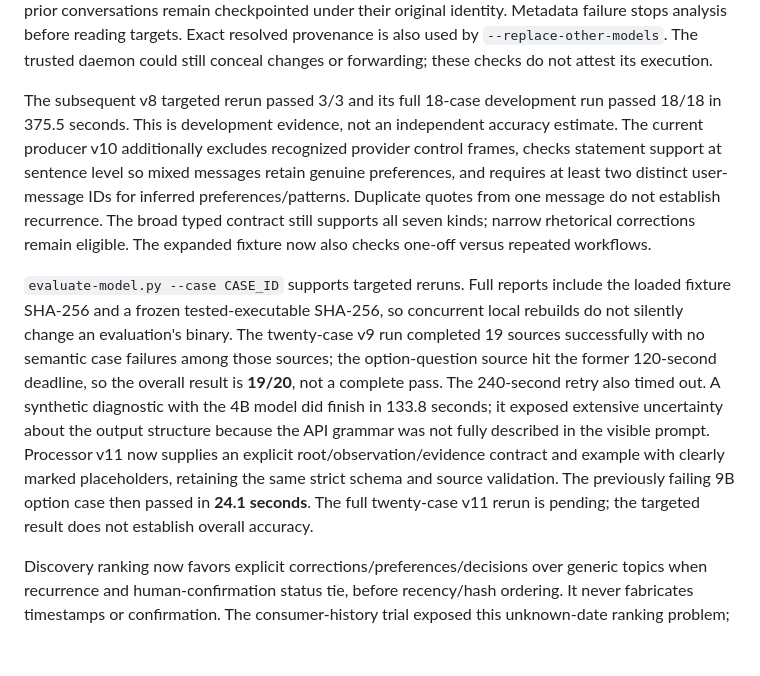
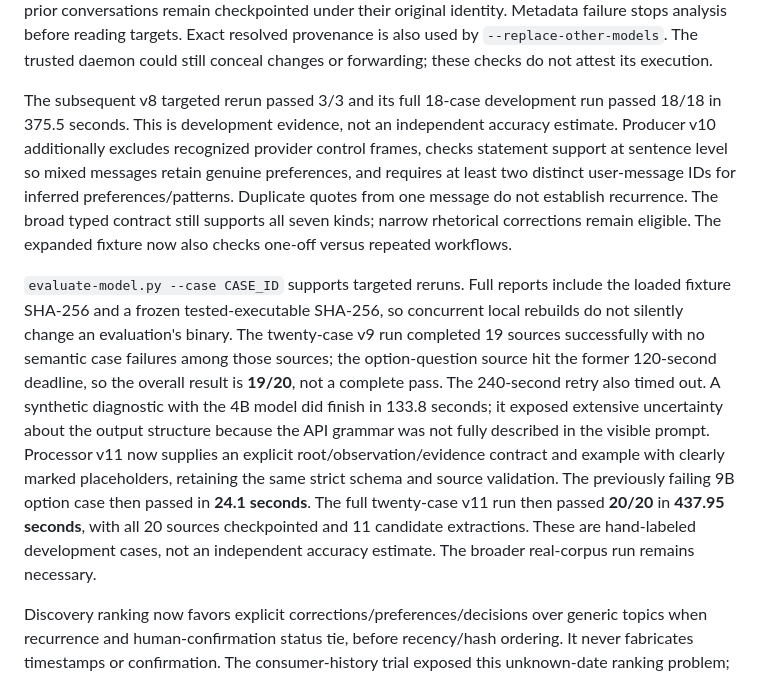
Before and after one commit to diocata/remnary, a Markdown page: docs/local-model.md, the part around the change. GitHub-like rendering; blank space fills up the shorter version.

```diff
--- a/docs/local-model.md
+++ b/docs/local-model.md
@@ -41,9 +41,9 @@ The model wire protocol orders classification/event/evidence before dependent su
 
 Long runs show counters automatically in interactive terminals. Use `--progress` to receive the same conversation/window progress on stderr in scripted runs. These events contain no source text/titles/quotes. Completed sources remain checkpointed; failed sources remain pending. Model tag contents can change without their name changing. Cache identity now includes the installed manifest SHA-256 and daemon version, resolved through the local inventory/version APIs. Both are checked before and after each generation; a change leaves that conversation pending. Completed prior conversations remain checkpointed under their original identity. Metadata failure stops analysis before reading targets. Exact resolved provenance is also used by `--replace-other-models`. The trusted daemon could still conceal changes or forwarding; these checks do not attest its execution.
 
-The subsequent v8 targeted rerun passed 3/3 and its full 18-case development run passed 18/18 in 375.5 seconds. This is development evidence, not an independent accuracy estimate. The current producer v10 additionally excludes recognized provider control frames, checks statement support at sentence level so mixed messages retain genuine preferences, and requires at least two distinct user-message IDs for inferred preferences/patterns. Duplicate quotes from one message do not establish recurrence. The broad typed contract still supports all seven kinds; narrow rhetorical corrections remain eligible. The expanded fixture now also checks one-off versus repeated workflows.
+The subsequent v8 targeted rerun passed 3/3 and its full 18-case development run passed 18/18 in 375.5 seconds. This is development evidence, not an independent accuracy estimate. Producer v10 additionally excludes recognized provider control frames, checks statement support at sentence level so mixed messages retain genuine preferences, and requires at least two distinct user-message IDs for inferred preferences/patterns. Duplicate quotes from one message do not establish recurrence. The broad typed contract still supports all seven kinds; narrow rhetorical corrections remain eligible. The expanded fixture now also checks one-off versus repeated workflows.
 
-`evaluate-model.py --case CASE_ID` supports targeted reruns. Full reports include the loaded fixture SHA-256 and a frozen tested-executable SHA-256, so concurrent local rebuilds do not silently change an evaluation's binary. The twenty-case v9 run completed 19 sources successfully with no semantic case failures among those sources; the option-question source hit the former 120-second deadline, so the overall result is **19/20**, not a complete pass. The 240-second retry also timed out. A synthetic diagnostic with the 4B model did finish in 133.8 seconds; it exposed extensive uncertainty about the output structure because the API grammar was not fully described in the visible prompt. Processor v11 now supplies an explicit root/observation/evidence contract and example with clearly marked placeholders, retaining the same strict schema and source validation. The previously failing 9B option case then passed in **24.1 seconds**. The full twenty-case v11 rerun is pending; the targeted result does not establish overall accuracy.
+`evaluate-model.py --case CASE_ID` supports targeted reruns. Full reports include the loaded fixture SHA-256 and a frozen tested-executable SHA-256, so concurrent local rebuilds do not silently change an evaluation's binary. The twenty-case v9 run completed 19 sources successfully with no semantic case failures among those sources; the option-question source hit the former 120-second deadline, so the overall result is **19/20**, not a complete pass. The 240-second retry also timed out. A synthetic diagnostic with the 4B model did finish in 133.8 seconds; it exposed extensive uncertainty about the output structure because the API grammar was not fully described in the visible prompt. Processor v11 now supplies an explicit root/observation/evidence contract and example with clearly marked placeholders, retaining the same strict schema and source validation. The previously failing 9B option case then passed in **24.1 seconds**. The full twenty-case v11 run then passed **20/20** in **437.95 seconds**, with all 20 sources checkpointed and 11 candidate extractions. These are hand-labeled development cases, not an independent accuracy estimate. The broader real-corpus run remains necessary.
 
 Discovery ranking now favors explicit corrections/preferences/decisions over generic topics when recurrence and human-confirmation status tie, before recency/hash ordering. It never fabricates timestamps or confirmation. The consumer-history trial exposed this unknown-date ranking problem; revised source-based usefulness review is still required.
 
```
Also changed, not shown: docs/readiness.md (+3 -1 lines).
